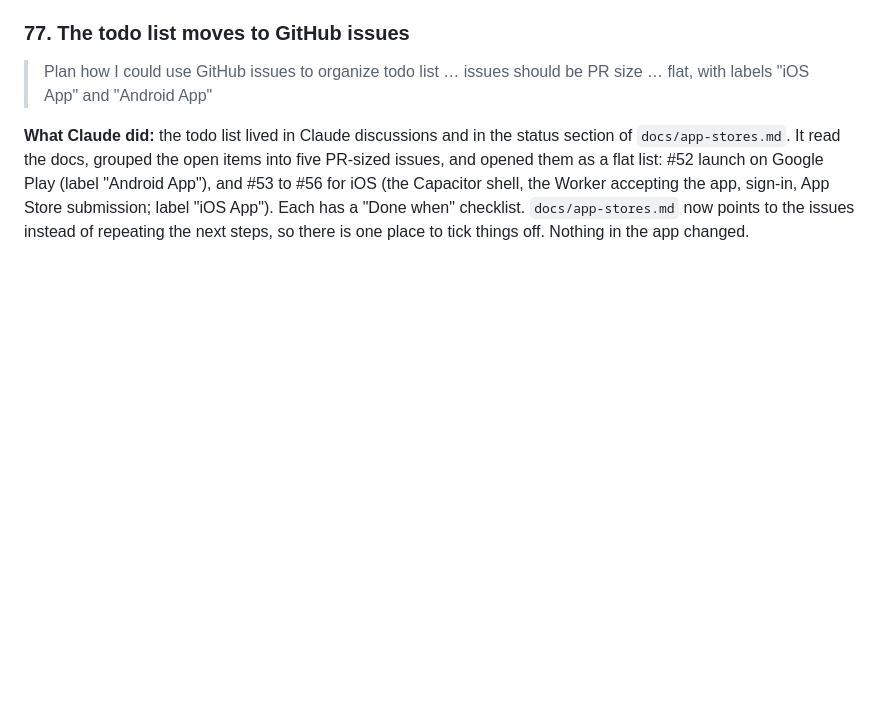
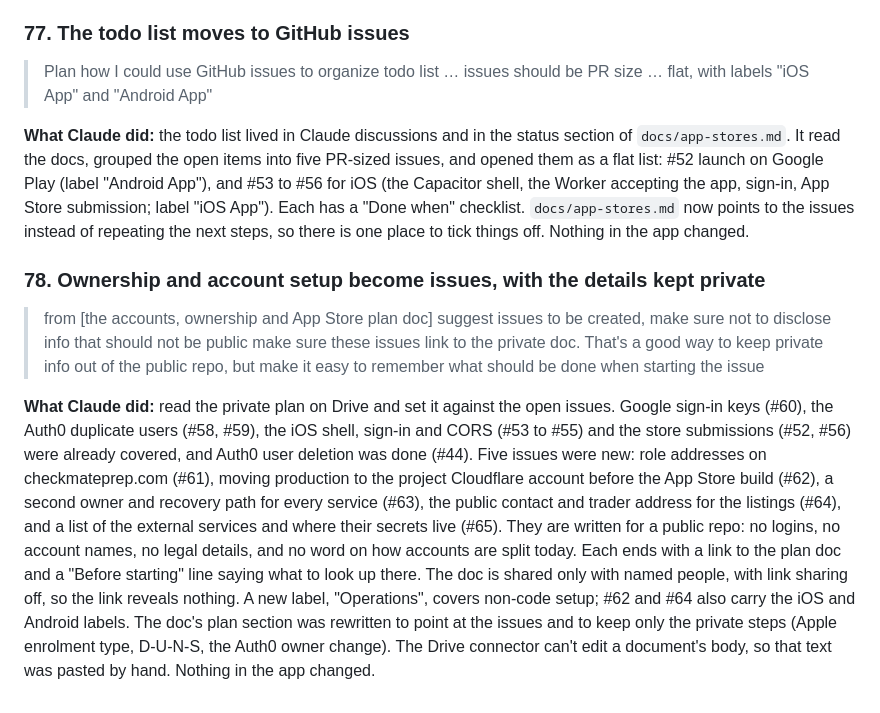
Before and after one commit to Checkmate-Prep/chess-coach, a Markdown page: docs/build-log.md, the part around the change. GitHub-like rendering; blank space fills up the shorter version.

Commit message:
Build log: ownership and account setup become issues, details kept private (#66)
Records how the private plan doc was turned into public issues #61 to #65
without disclosing account or legal details.

Co-authored-by: Claude Sonnet 5.5 <noreply@anthropic.com>

```diff
--- a/docs/build-log.md
+++ b/docs/build-log.md
@@ -693,3 +693,9 @@ On native iOS, Claude recommended against a Swift rewrite: the logic would exist
 > Plan how I could use GitHub issues to organize todo list … issues should be PR size … flat, with labels "iOS App" and "Android App"
 
 **What Claude did:** the todo list lived in Claude discussions and in the status section of `docs/app-stores.md`. It read the docs, grouped the open items into five PR-sized issues, and opened them as a flat list: #52 launch on Google Play (label "Android App"), and #53 to #56 for iOS (the Capacitor shell, the Worker accepting the app, sign-in, App Store submission; label "iOS App"). Each has a "Done when" checklist. `docs/app-stores.md` now points to the issues instead of repeating the next steps, so there is one place to tick things off. Nothing in the app changed.
+
+### 78. Ownership and account setup become issues, with the details kept private
+> from [the accounts, ownership and App Store plan doc] suggest issues to be created, make sure not to disclose info that should not be public
+> make sure these issues link to the private doc. That's a good way to keep private info out of the public repo, but make it easy to remember what should be done when starting the issue
+
+**What Claude did:** read the private plan on Drive and set it against the open issues. Google sign-in keys (#60), the Auth0 duplicate users (#58, #59), the iOS shell, sign-in and CORS (#53 to #55) and the store submissions (#52, #56) were already covered, and Auth0 user deletion was done (#44). Five issues were new: role addresses on checkmateprep.com (#61), moving production to the project Cloudflare account before the App Store build (#62), a second owner and recovery path for every service (#63), the public contact and trader address for the listings (#64), and a list of the external services and where their secrets live (#65). They are written for a public repo: no logins, no account names, no legal details, and no word on how accounts are split today. Each ends with a link to the plan doc and a "Before starting" line saying what to look up there. The doc is shared only with named people, with link sharing off, so the link reveals nothing. A new label, "Operations", covers non-code setup; #62 and #64 also carry the iOS and Android labels. The doc's plan section was rewritten to point at the issues and to keep only the private steps (Apple enrolment type, D-U-N-S, the Auth0 owner change). The Drive connector can't edit a document's body, so that text was pasted by hand. Nothing in the app changed.
```
